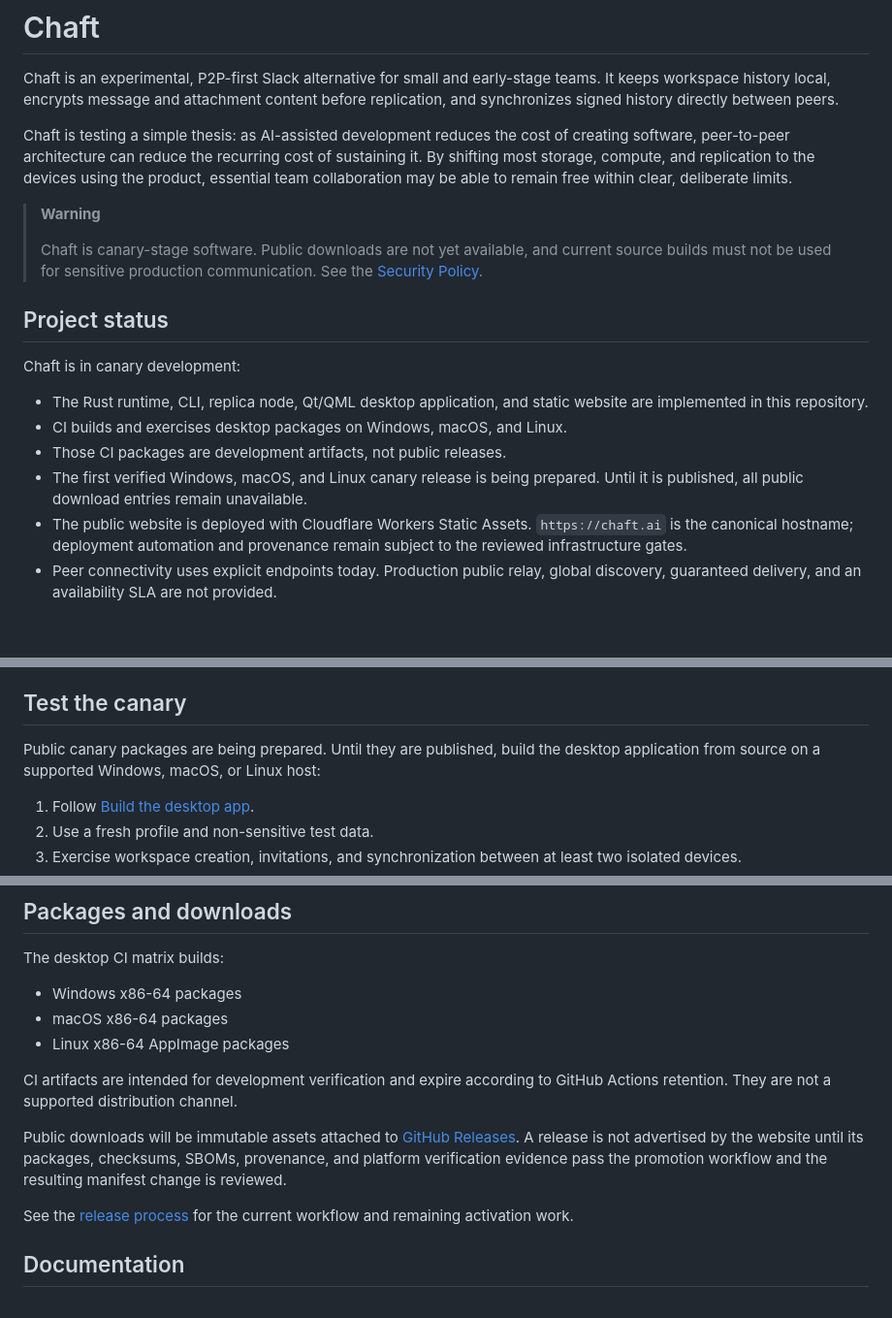
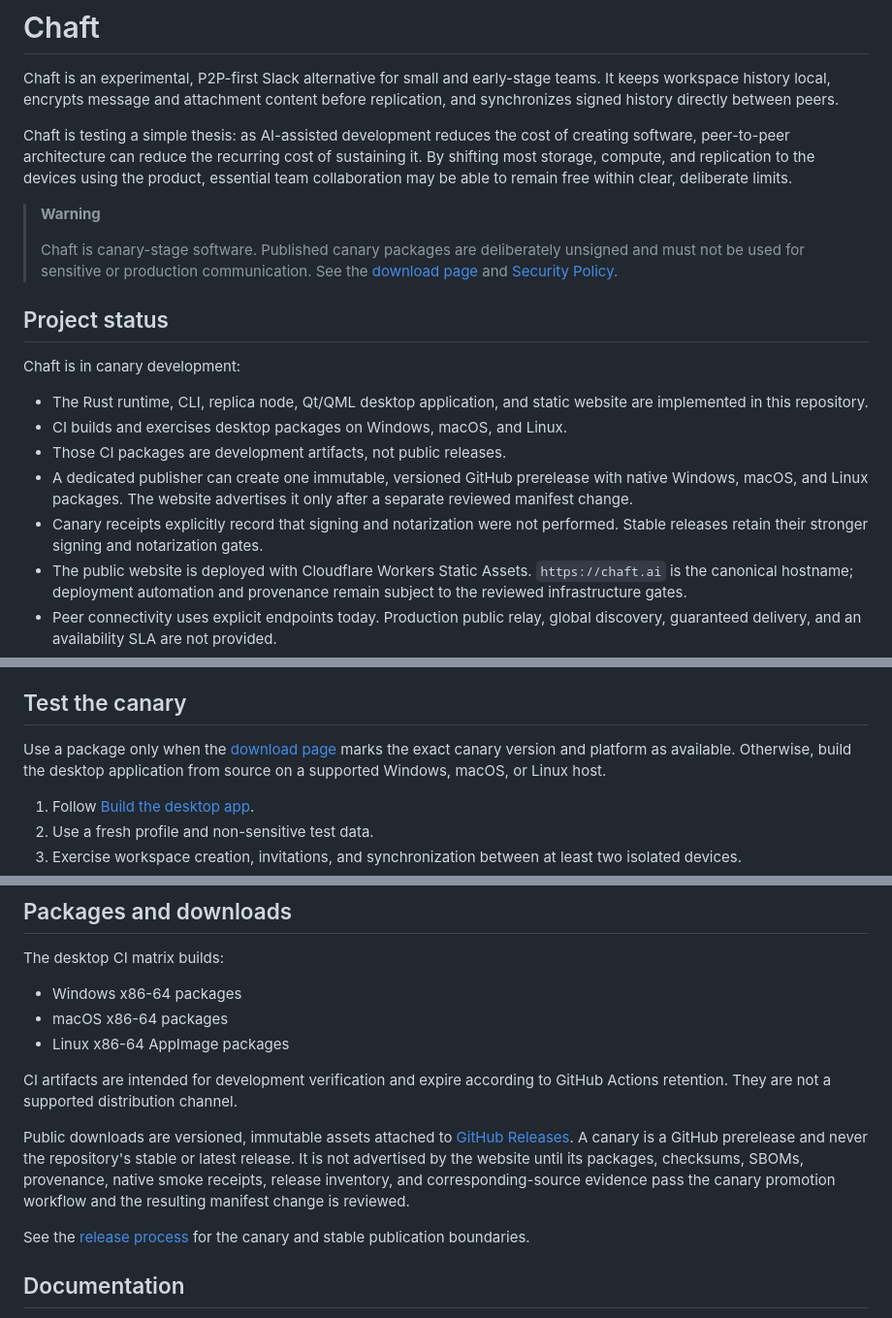
Before and after one commit to Jurshsmith/chaft, a Markdown page: README.md, 3 parts joined by grey strips. Shown at 97% size. Drawn GitHub-style; blank space fills up the shorter version.

Commit message:
Document canary release and download policy

```diff
--- a/README.md
+++ b/README.md
@@ -6,9 +6,9 @@ Chaft is testing a simple thesis: as AI-assisted development reduces the cost of
 
 > **Warning**
 >
-> Chaft is canary-stage software. Public downloads are not yet available, and
-> current source builds must not be used for sensitive production
-> communication. See the [Security Policy](SECURITY.md).
+> Chaft is canary-stage software. Published canary packages are deliberately
+> unsigned and must not be used for sensitive or production communication.
+> See the [download page](https://chaft.ai/download/) and [Security Policy](SECURITY.md).
 
 ## Project status
 
@@ -17,7 +17,8 @@ Chaft is in canary development:
 - The Rust runtime, CLI, replica node, Qt/QML desktop application, and static website are implemented in this repository.
 - CI builds and exercises desktop packages on Windows, macOS, and Linux.
 - Those CI packages are development artifacts, not public releases.
-- The first verified Windows, macOS, and Linux canary release is being prepared. Until it is published, all public download entries remain unavailable.
+- A dedicated publisher can create one immutable, versioned GitHub prerelease with native Windows, macOS, and Linux packages. The website advertises it only after a separate reviewed manifest change.
+- Canary receipts explicitly record that signing and notarization were not performed. Stable releases retain their stronger signing and notarization gates.
 - The public website is deployed with Cloudflare Workers Static Assets. `https://chaft.ai` is the canonical hostname; deployment automation and provenance remain subject to the reviewed infrastructure gates.
 - Peer connectivity uses explicit endpoints today. Production public relay, global discovery, guaranteed delivery, and an availability SLA are not provided.
 - Security-sensitive behavior is tested, but production key custody, signing, notarization, updates, and operational review are not complete.
@@ -45,7 +46,9 @@ Chaft's goal is to keep essential collaboration free for small teams without mak
 
 ## Test the canary
 
-Public canary packages are being prepared. Until they are published, build the desktop application from source on a supported Windows, macOS, or Linux host:
+Use a package only when the [download page](https://chaft.ai/download/) marks
+the exact canary version and platform as available. Otherwise, build the
+desktop application from source on a supported Windows, macOS, or Linux host.
 
 1. Follow [Build the desktop app](guides/public/getting-started/build-desktop.md).
 2. Use a fresh profile and non-sensitive test data.
@@ -244,14 +247,16 @@ The desktop CI matrix builds:
 CI artifacts are intended for development verification and expire according to
 GitHub Actions retention. They are not a supported distribution channel.
 
-Public downloads will be immutable assets attached to
-[GitHub Releases](https://github.com/Jurshsmith/chaft/releases). A release is
+Public downloads are versioned, immutable assets attached to
+[GitHub Releases](https://github.com/Jurshsmith/chaft/releases). A canary is a
+GitHub prerelease and never the repository's stable or latest release. It is
 not advertised by the website until its packages, checksums, SBOMs, provenance,
-and platform verification evidence pass the promotion workflow and the
-resulting manifest change is reviewed.
+native smoke receipts, release inventory, and corresponding-source evidence
+pass the canary promotion workflow and the resulting manifest change is
+reviewed.
 
 See the [release process](guides/public/development/release-process.md) for the
-current workflow and remaining activation work.
+canary and stable publication boundaries.
 
 ## Documentation
 
```
Also changed, not shown: 2 other files.
